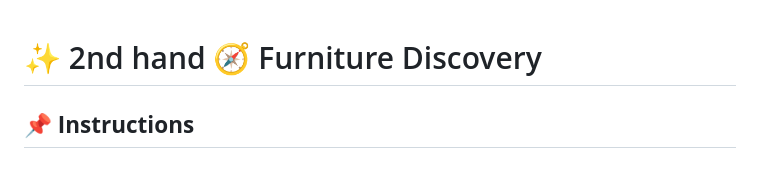
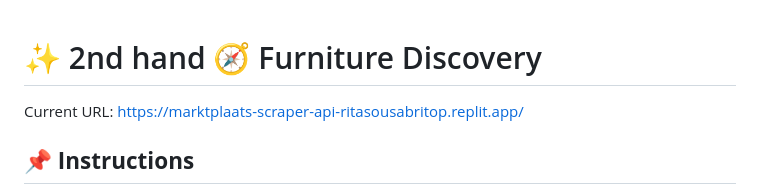
Before and after one commit to ritapereira10/furniture-matching-scrapper, a Markdown page: README.md, the part around the change. Drawn GitHub-style.

Commit message:
Update README with current URL and instructions
Added current URL and clarified instructions for the AI.

```diff
--- a/README.md
+++ b/README.md
@@ -1,4 +1,6 @@
 # ✨ 2nd hand 🧭 Furniture Discovery
+
+Current URL: https://marktplaats-scraper-api-ritasousabritop.replit.app/
 
 ## **📌 Instructions**
 
```
